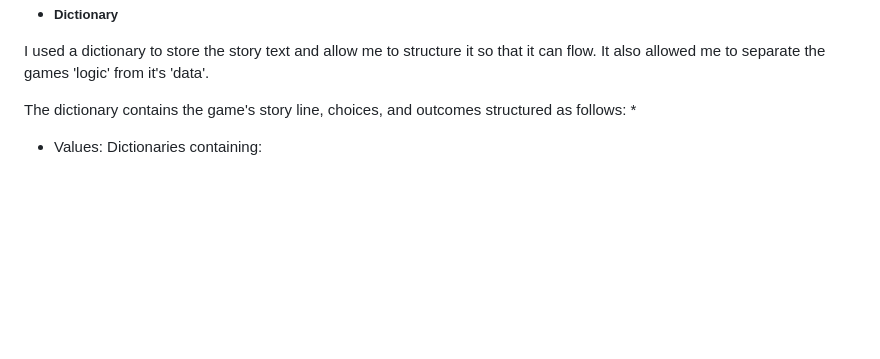
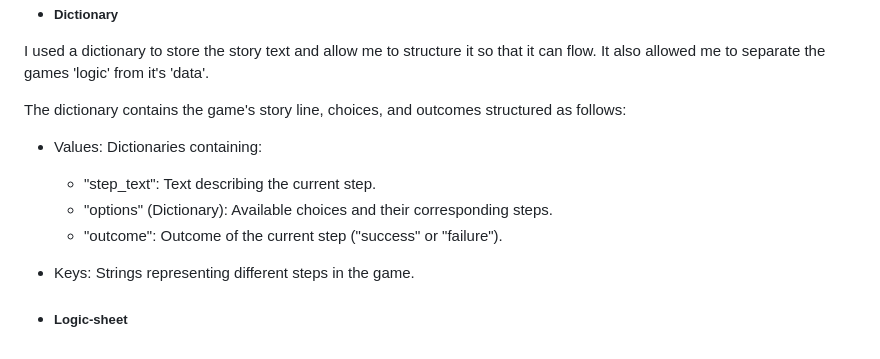
Before and after one commit to Swewi/Wings-text-based-game, a Markdown page: README.md, the part around the change. Rendered like a GitHub page; blank space fills up the shorter version.

Commit message:
Added logic section

```diff
--- a/README.md
+++ b/README.md
@@ -102,5 +102,11 @@ I used a dictionary to store the story text and allow me to structure it so that
 'logic' from it's 'data'.
 
 The dictionary contains the game's story line, choices, and outcomes structured as follows:
-*
-- Values: Dictionaries containing:
+
+* Values: Dictionaries containing:
+    - "step_text": Text describing the current step.
+    - "options" (Dictionary): Available choices and their corresponding steps.
+    - "outcome": Outcome of the current step ("success" or "failure").
+* Keys: Strings representing different steps in the game.
+
+* ##### Logic-sheet
```
